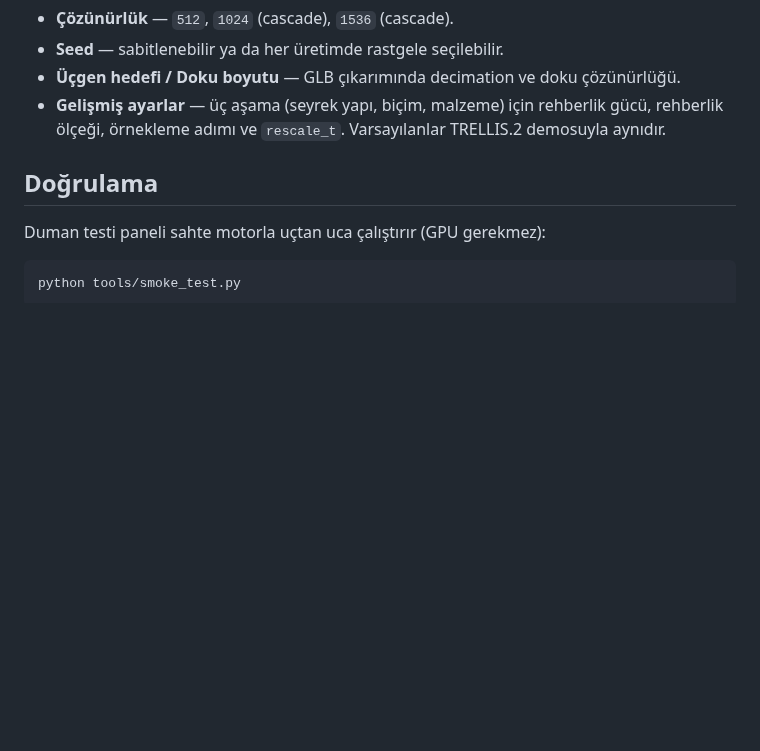
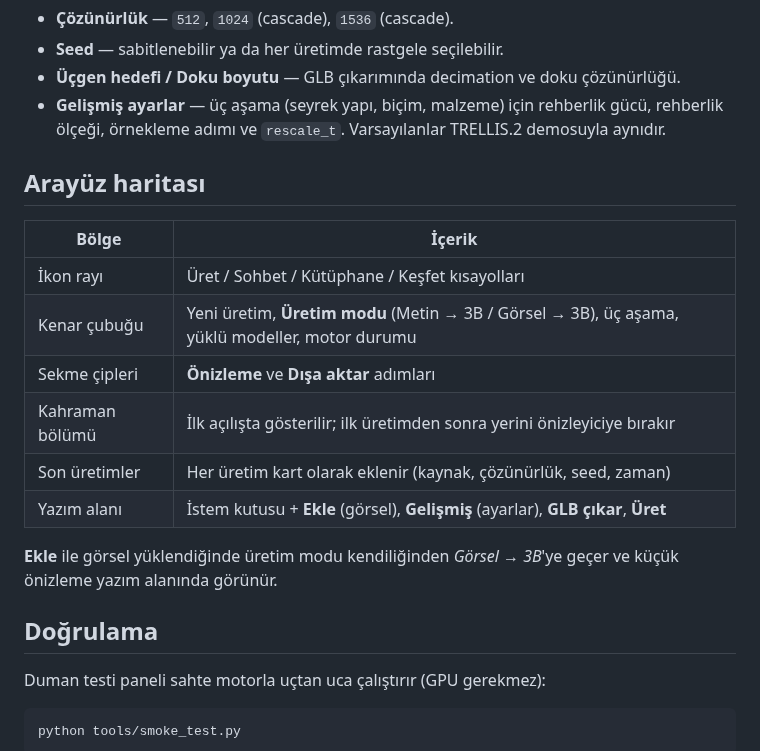
Before and after one commit to aligokten/DWG-3D-Viewer, a Markdown page: trellis3d/README.md, the part around one of its changes. Rendered like a GitHub page; blank space fills up the shorter version.

```diff
--- a/trellis3d/README.md
+++ b/trellis3d/README.md
@@ -80,6 +83,20 @@ Metin→görsel modelinin adında `flux` geçiyorsa `FluxPipeline`, aksi halde
   gücü, rehberlik ölçeği, örnekleme adımı ve `rescale_t`. Varsayılanlar
   TRELLIS.2 demosuyla aynıdır.
 
+## Arayüz haritası
+
+| Bölge | İçerik |
+|-------|--------|
+| İkon rayı | Üret / Sohbet / Kütüphane / Keşfet kısayolları |
+| Kenar çubuğu | Yeni üretim, **Üretim modu** (Metin → 3B / Görsel → 3B), üç aşama, yüklü modeller, motor durumu |
+| Sekme çipleri | **Önizleme** ve **Dışa aktar** adımları |
+| Kahraman bölümü | İlk açılışta gösterilir; ilk üretimden sonra yerini önizleyiciye bırakır |
+| Son üretimler | Her üretim kart olarak eklenir (kaynak, çözünürlük, seed, zaman) |
+| Yazım alanı | İstem kutusu + **Ekle** (görsel), **Gelişmiş** (ayarlar), **GLB çıkar**, **Üret** |
+
+**Ekle** ile görsel yüklendiğinde üretim modu kendiliğinden *Görsel → 3B*'ye
+geçer ve küçük önizleme yazım alanında görünür.
+
 ## Doğrulama
 
 Duman testi paneli sahte motorla uçtan uca çalıştırır (GPU gerekmez):
```
Also changed, not shown: other parts of trellis3d/README.md (+8 -4 lines), trellis3d/assets/panel-empty.png (added), trellis3d/assets/panel.png, 2 other files.
